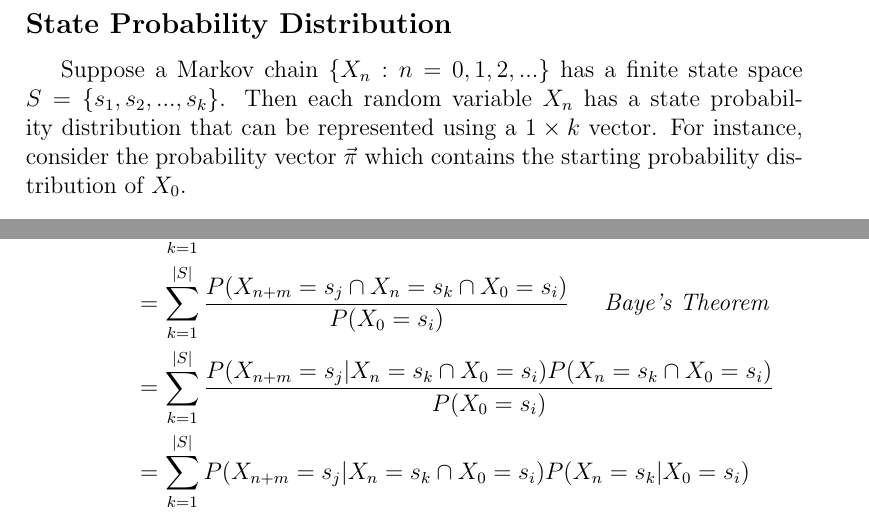
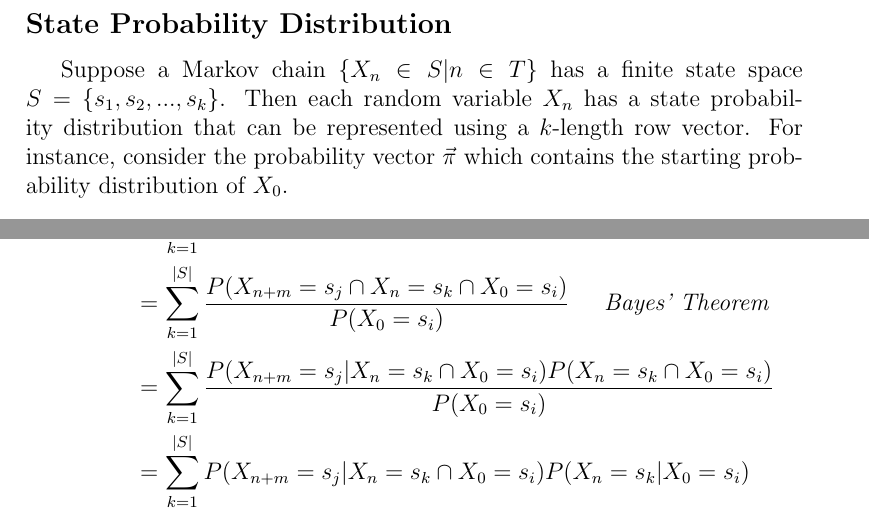
Before and after one commit to Virusmint/Markov-Chain, a LaTeX document (ESP Latex.tex): two parts of pages 4 and 8 of 19, joined at a grey line, cut so that both start at the same text. Compiled offline with pdfLaTeX.

Commit message:
more typos

```diff
--- a/ESP Latex.tex
+++ b/ESP Latex.tex
@@ -196,7 +196,9 @@ in many important fields such as Natural Language Processing (NLP), PageRank, sp
 
 \subsection*{State Probability Distribution}
 
-Suppose a Markov chain $\{X_n:n=0,1,2,...\}$ has a finite state space $S = \{s_1, s_2,..., s_k\}$. Then each random variable $X_n$ has a state probability distribution that can be represented using a $1 \times k$ vector. For instance, consider the probability vector $\vec{\pi}$ which contains the starting probability distribution of $X_0$.
+Suppose a Markov chain $\{X_n \in S|n \in T\}$ has a finite state space $S = \{s_1, s_2,..., s_k\}$. Then each random
+variable $X_n$ has a state probability distribution that can be represented using a $k$-length row vector. For instance,
+consider the probability vector $\vec{\pi}$ which contains the starting probability distribution of $X_0$.
 
 	\begin{equation*}
 	\begin{aligned}
@@ -362,7 +364,7 @@ Therefore, we can use the transition matrix \textbf{P} to determine the mean num
 		\begin{aligned}
 			p_{ij}(n+m) &= P(X_{n+m} = s_j | X_0 = s_i) \\
 						&= \sum_{k=1}^{|S|} P(X_{n+m} = s_j \cap X_n = s_k | X_0 = s_i) \\
-						&= \sum_{k=1}^{|S|} \frac{P(X_{n+m} = s_j \cap X_n = s_k \cap X_0 = s_i)}{P(X_0 = s_i)}\ \;\;\;\; \textit{Baye's Theorem} \\
+						&= \sum_{k=1}^{|S|} \frac{P(X_{n+m} = s_j \cap X_n = s_k \cap X_0 = s_i)}{P(X_0 = s_i)}\ \;\;\;\; \textit{Bayes' Theorem} \\
 						&= \sum_{k=1}^{|S|} \frac{P(X_{n+m} = s_j | X_n = s_k \cap X_0 = s_i)P(X_n = s_k \cap X_0 = s_i)}{P(X_0 = s_i)}\ \\
 						&= \sum_{k=1}^{|S|} P(X_{n+m} = s_j | X_n = s_k \cap X_0 = s_i)P(X_n = s_k | X_0 = s_i) \\
 						&= \sum_{k=1}^{|S|} P(X_{n+m} = s_j | X_n = s_k)P(X_n = s_k | X_0 = s_i) \;\;\;\; \textit{Markov Property} \\
```
Also changed, not shown: ESP Latex.pdf, ESP Latex.tex (4 more changed lines), 3 other files.
